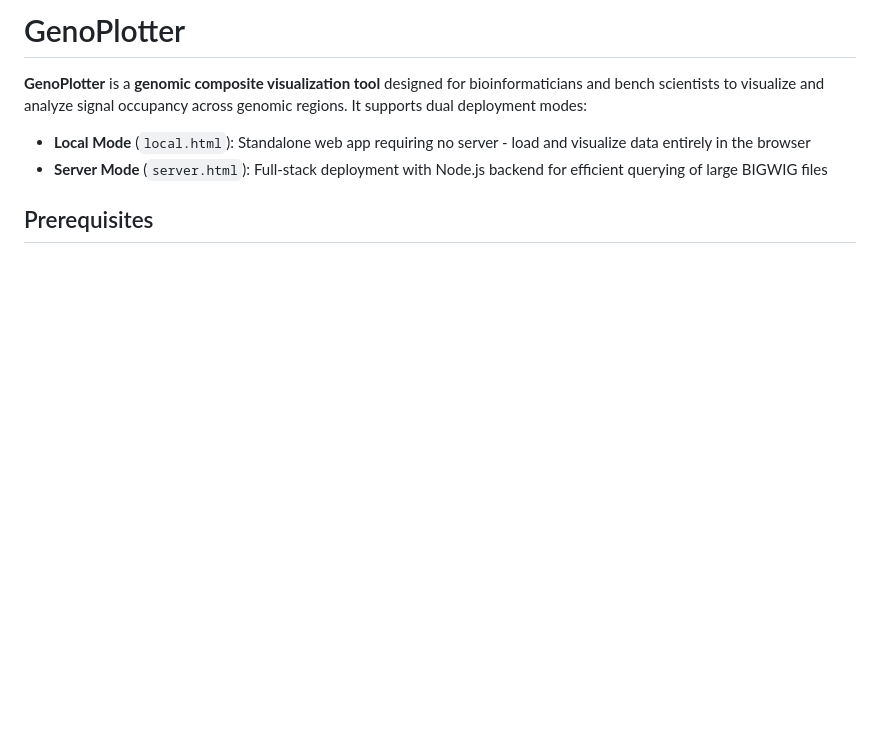
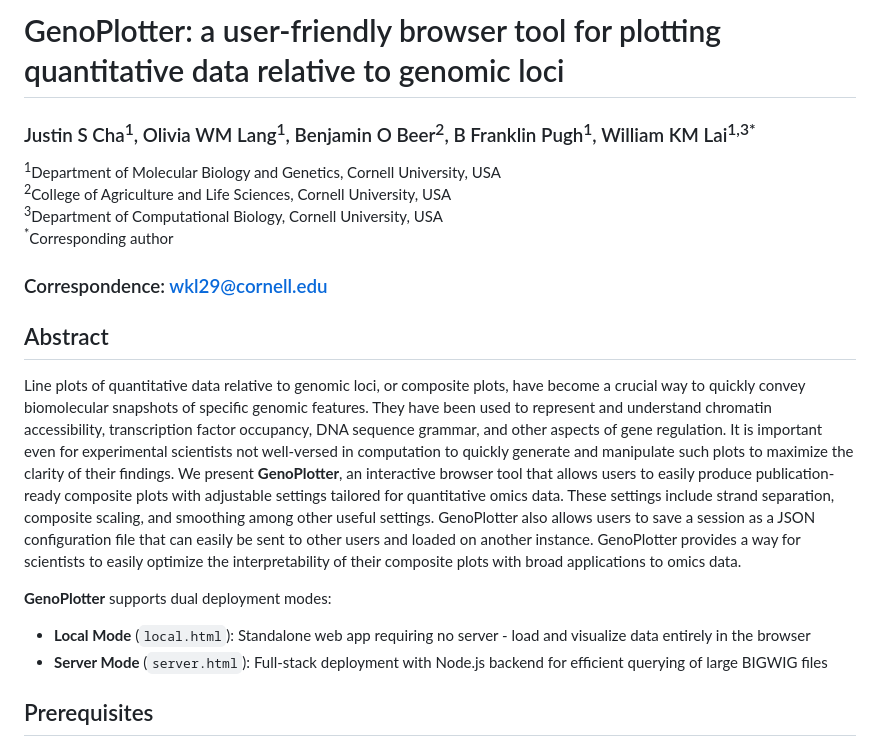
Before and after one commit to CEGRcode/GenoPlotter, a Markdown page: README.md, the part around the change. Drawn GitHub-style; blank space fills up the shorter version.

Commit message:
Added title, authors, and abstract to readme

```diff
--- a/README.md
+++ b/README.md
@@ -1,6 +1,22 @@
-# GenoPlotter
+# GenoPlotter: a user-friendly browser tool for plotting quantitative data relative to genomic loci
 
-**GenoPlotter** is a **genomic composite visualization tool** designed for bioinformaticians and bench scientists to visualize and analyze signal occupancy across genomic regions. It supports dual deployment modes:
+### Justin S Cha<sup>1</sup>, Olivia WM Lang<sup>1</sup>, Benjamin O Beer<sup>2</sup>, B Franklin Pugh<sup>1</sup>, William KM Lai<sup>1,3*</sup>
+
+<sup>1</sup>Department of Molecular Biology and Genetics, Cornell University, USA
+<br>
+<sup>2</sup>College of Agriculture and Life Sciences, Cornell University, USA
+<br>
+<sup>3</sup>Department of Computational Biology, Cornell University, USA
+<br>
+<sup>*</sup>Corresponding author
+
+### Correspondence: wkl29@cornell.edu
+
+## Abstract
+
+Line plots of quantitative data relative to genomic loci, or composite plots, have become a crucial way to quickly convey biomolecular snapshots of specific genomic features. They have been used to represent and understand chromatin accessibility, transcription factor occupancy, DNA sequence grammar, and other aspects of gene regulation. It is important even for experimental scientists not well-versed in computation to quickly generate and manipulate such plots to maximize the clarity of their findings. We present **GenoPlotter**, an interactive browser tool that allows users to easily produce publication-ready composite plots with adjustable settings tailored for quantitative omics data. These settings include strand separation, composite scaling, and smoothing among other useful settings. GenoPlotter also allows users to save a session as a JSON configuration file that can easily be sent to other users and loaded on another instance. GenoPlotter provides a way for scientists to easily optimize the interpretability of their composite plots with broad applications to omics data.
+
+**GenoPlotter** supports dual deployment modes:
 
 - **Local Mode** (`local.html`): Standalone web app requiring no server - load and visualize data entirely in the browser
 - **Server Mode** (`server.html`): Full-stack deployment with Node.js backend for efficient querying of large BIGWIG files
```
